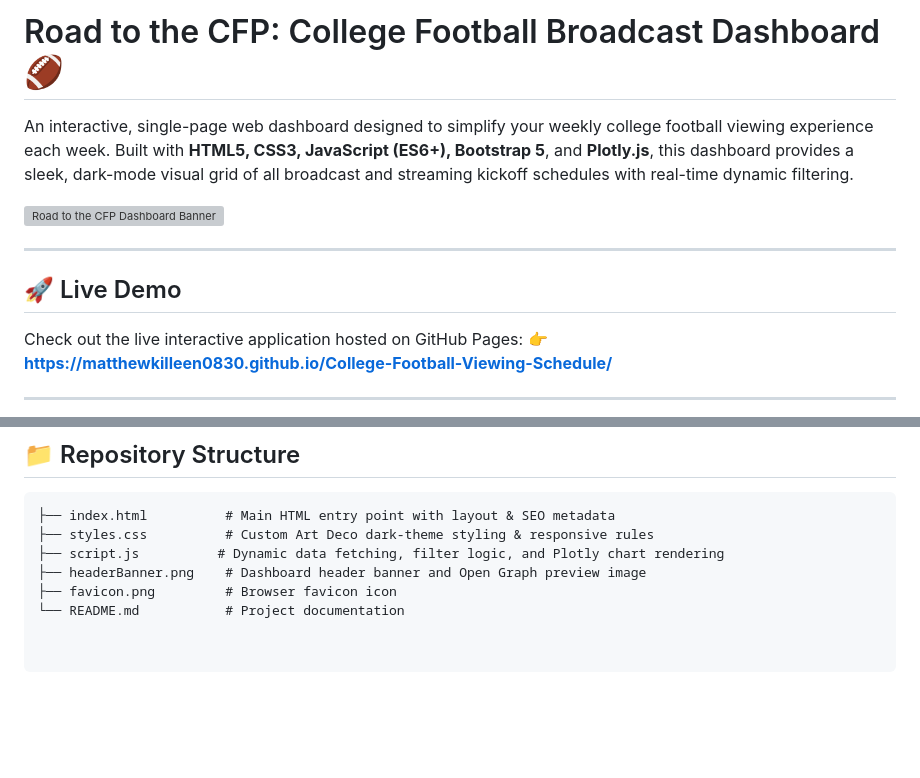
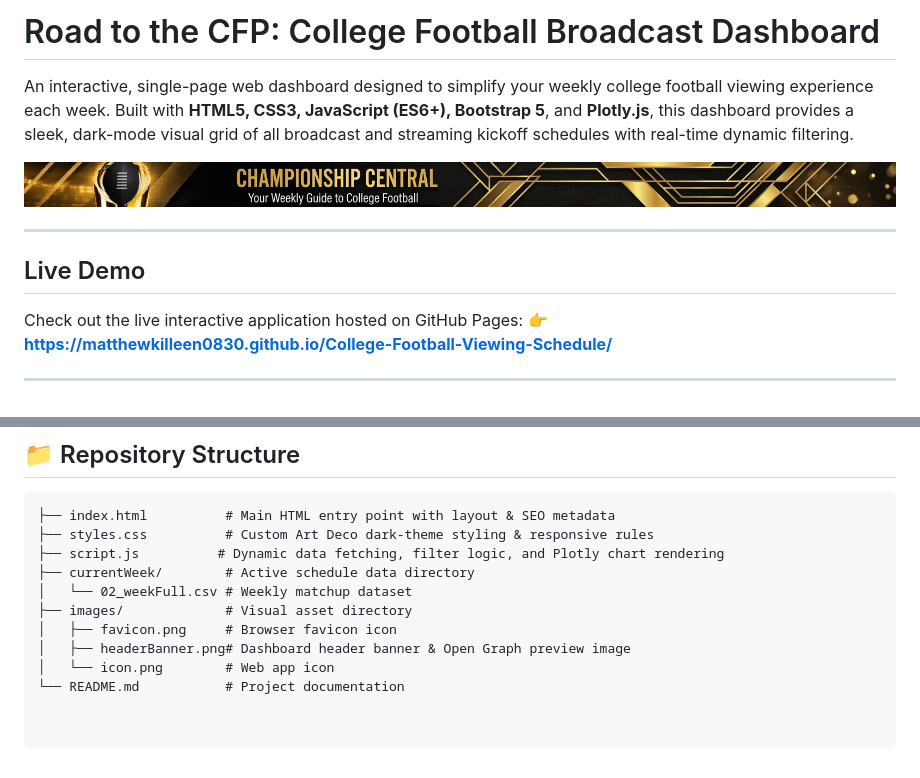
Before and after one commit to matthewkilleen0830/College-Football-Viewing-Schedule, a Markdown page: README.md, 2 parts joined by grey strips. Drawn GitHub-style; blank space fills up the shorter version; grey boxes are pictures that could not be loaded.

Commit message:
Markdown update for new subfolders.

```diff
--- a/README.md
+++ b/README.md
@@ -1,12 +1,12 @@
-# Road to the CFP: College Football Broadcast Dashboard 🏈
+# Road to the CFP: College Football Broadcast Dashboard
 
 An interactive, single-page web dashboard designed to simplify your weekly college football viewing experience each week. Built with **HTML5, CSS3, JavaScript (ES6+), Bootstrap 5**, and **Plotly.js**, this dashboard provides a sleek, dark-mode visual grid of all broadcast and streaming kickoff schedules with real-time dynamic filtering.
 
-![Road to the CFP Dashboard Banner](headerBanner.png)
+![Road to the CFP Dashboard Banner](images/headerBanner.png)
 
 ---
 
-## 🚀 Live Demo
+## Live Demo
 
 Check out the live interactive application hosted on GitHub Pages:
 👉 **[https://matthewkilleen0830.github.io/College-Football-Viewing-Schedule/](https://matthewkilleen0830.github.io/College-Football-Viewing-Schedule/)**
@@ -54,6 +54,10 @@ Check out the live interactive application hosted on GitHub Pages:
 ├── index.html          # Main HTML entry point with layout & SEO metadata
 ├── styles.css          # Custom Art Deco dark-theme styling & responsive rules
 ├── script.js          # Dynamic data fetching, filter logic, and Plotly chart rendering
-├── headerBanner.png    # Dashboard header banner and Open Graph preview image
-├── favicon.png         # Browser favicon icon
+├── currentWeek/        # Active schedule data directory
+│   └── 02_weekFull.csv # Weekly matchup dataset
+├── images/             # Visual asset directory
+│   ├── favicon.png     # Browser favicon icon
+│   ├── headerBanner.png# Dashboard header banner & Open Graph preview image
+│   └── icon.png        # Web app icon
 └── README.md           # Project documentation
```
